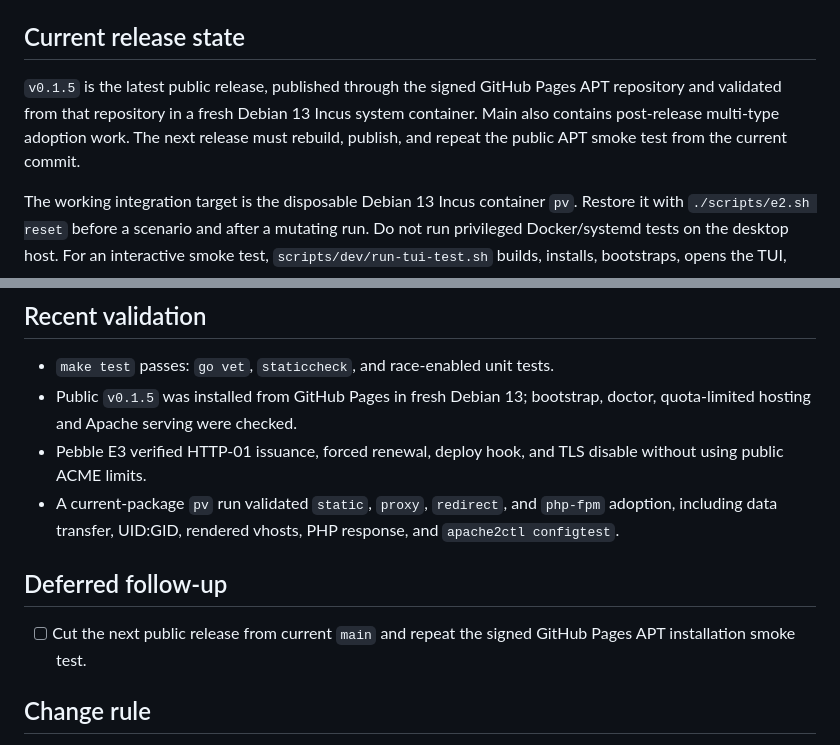
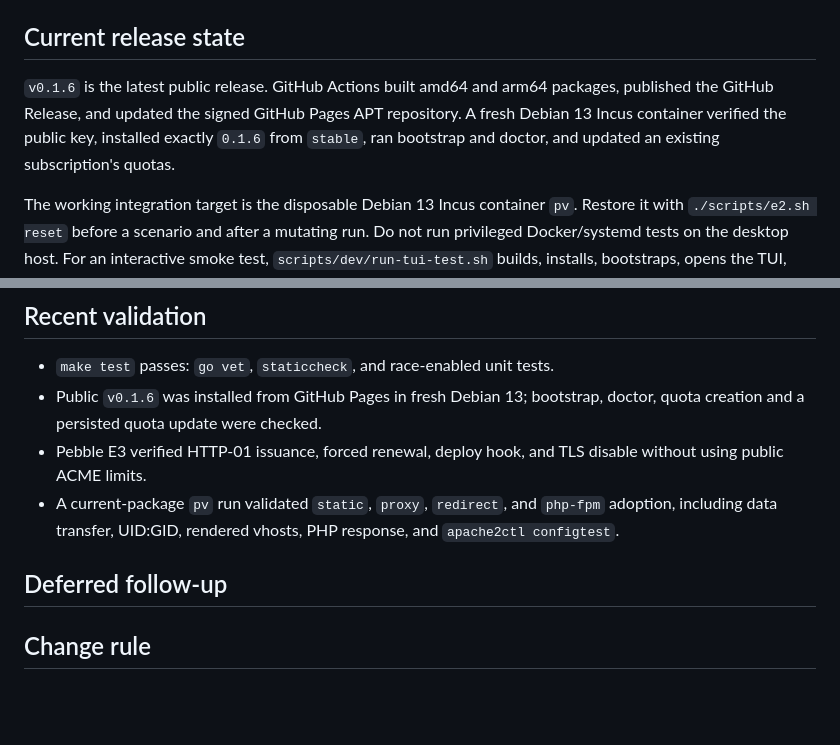
Before and after one commit to jozuekupec/provctl, a Markdown page: docs/roadmap.md, 2 parts joined by grey strips. Drawn GitHub-style; blank space fills up the shorter version.

Commit message:
Record v0.1.6 public validation

```diff
--- a/docs/roadmap.md
+++ b/docs/roadmap.md
@@ -8,11 +8,11 @@ Legend: `[x]` completed and validated, `[ ]` deferred or not yet scheduled.
 
 ## Current release state
 
-`v0.1.5` is the latest public release, published through the signed GitHub
-Pages APT repository and validated from that repository in a fresh Debian 13
-Incus system container. Main also contains post-release multi-type adoption
-work. The next release must rebuild, publish, and repeat the public APT smoke
-test from the current commit.
+`v0.1.6` is the latest public release. GitHub Actions built amd64 and arm64
+packages, published the GitHub Release, and updated the signed GitHub Pages
+APT repository. A fresh Debian 13 Incus container verified the public key,
+installed exactly `0.1.6` from `stable`, ran bootstrap and doctor, and updated
+an existing subscription's quotas.
 
 The working integration target is the disposable Debian 13 Incus container
 `pv`. Restore it with `./scripts/e2.sh reset` before a scenario and after a
@@ -61,8 +61,8 @@ bootstraps, opens the TUI, and restores `pv:clean` after exit.
 ## Recent validation
 
 - `make test` passes: `go vet`, `staticcheck`, and race-enabled unit tests.
-- Public `v0.1.5` was installed from GitHub Pages in fresh Debian 13; bootstrap,
-  doctor, quota-limited hosting and Apache serving were checked.
+- Public `v0.1.6` was installed from GitHub Pages in fresh Debian 13; bootstrap,
+  doctor, quota creation and a persisted quota update were checked.
 - Pebble E3 verified HTTP-01 issuance, forced renewal, deploy hook, and TLS
   disable without using public ACME limits.
 - A current-package `pv` run validated `static`, `proxy`, `redirect`, and
@@ -71,8 +71,6 @@ bootstraps, opens the TUI, and restores `pv:clean` after exit.
 
 ## Deferred follow-up
 
-- [ ] Cut the next public release from current `main` and repeat the signed
-  GitHub Pages APT installation smoke test.
 
 ## Change rule
 
```
